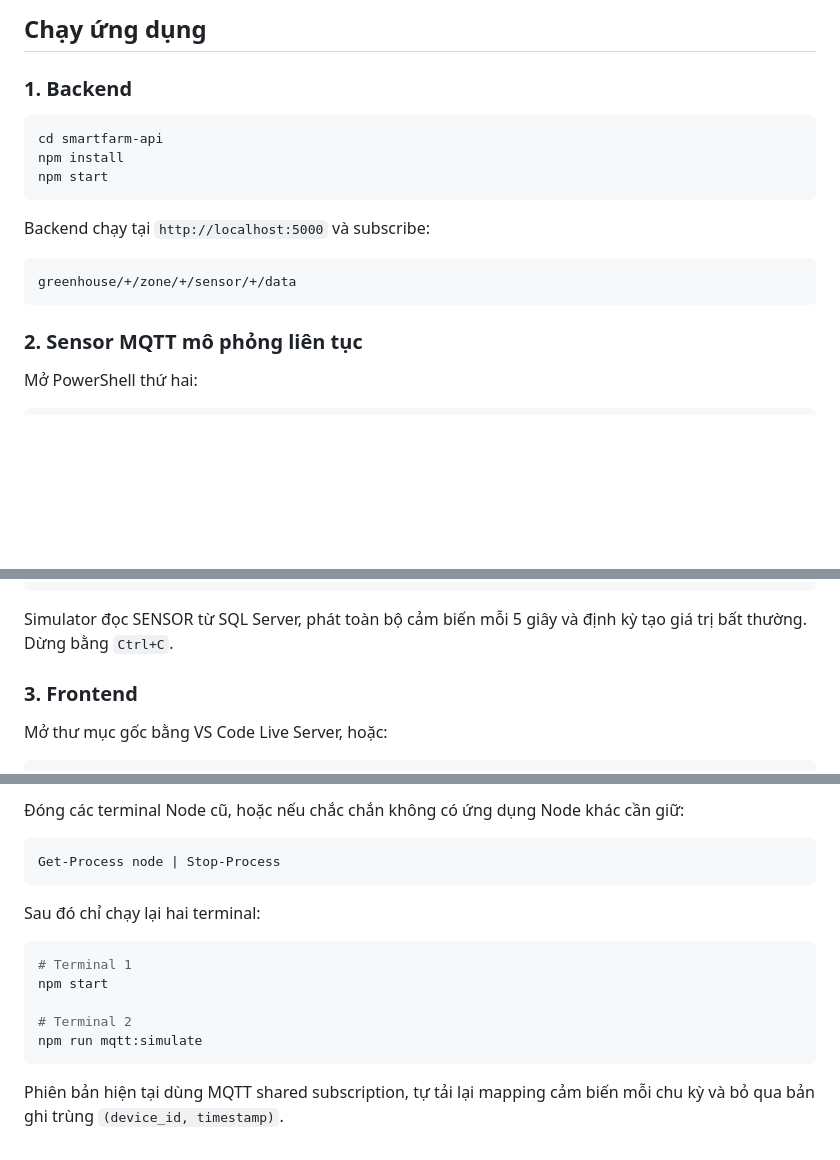
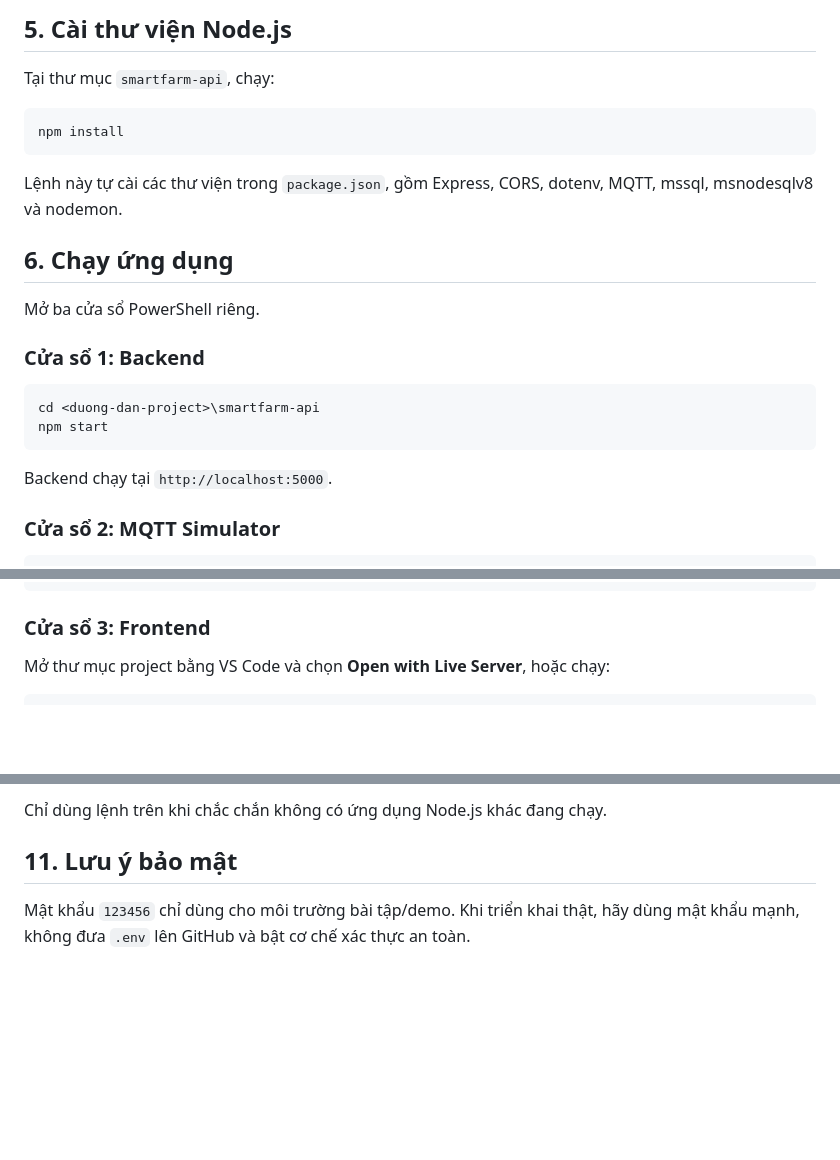
Before and after one commit to ZureZap/Greenhouse-MQTT, a Markdown page: README.md, 3 parts joined by grey strips. GitHub-like rendering; blank space fills up the shorter version.

````diff
--- a/README.md
+++ b/README.md
@@ -111,23 +137,28 @@ MQTT_SENSOR_INTERVAL_MS=5000
 ```
 
-## Chạy ứng dụng
+## 5. Cài thư viện Node.js
 
-### 1. Backend
+Tại thư mục `smartfarm-api`, chạy:
 
 ```powershell
-cd smartfarm-api
 npm install
+```
+
+Lệnh này tự cài các thư viện trong `package.json`, gồm Express, CORS, dotenv, MQTT, mssql, msnodesqlv8 và nodemon.
+
+## 6. Chạy ứng dụng
+
+Mở ba cửa sổ PowerShell riêng.
+
+### Cửa sổ 1: Backend
+
+```powershell
+cd <duong-dan-project>\smartfarm-api
 npm start
 ```
 
-Backend chạy tại `http://localhost:5000` và subscribe:
+Backend chạy tại `http://localhost:5000`.
 
-```text
-greenhouse/+/zone/+/sensor/+/data
-```
-
-### 2. Sensor MQTT mô phỏng liên tục
-
-Mở PowerShell thứ hai:
+### Cửa sổ 2: MQTT Simulator
 
 ```powershell
@@ -135,10 +166,8 @@ cd smartfarm-api
 npm run mqtt:simulate
 ```
 
-Simulator đọc SENSOR từ SQL Server, phát toàn bộ cảm biến mỗi 5 giây và định kỳ tạo giá trị bất thường. Dừng bằng `Ctrl+C`.
+### Cửa sổ 3: Frontend
 
-### 3. Frontend
-
-Mở thư mục gốc bằng VS Code Live Server, hoặc:
+Mở thư mục project bằng VS Code và chọn **Open with Live Server**, hoặc chạy:
 
 ```powershell
@@ -232,19 +253,7 @@ Get-Process node
 ```
 
-Đóng các terminal Node cũ, hoặc nếu chắc chắn không có ứng dụng Node khác cần giữ:
+Chỉ dùng lệnh trên khi chắc chắn không có ứng dụng Node.js khác đang chạy.
 
-```powershell
-Get-Process node | Stop-Process
-```
+## 11. Lưu ý bảo mật
 
-Sau đó chỉ chạy lại hai terminal:
-
-```powershell
-# Terminal 1
-npm start
-
-# Terminal 2
-npm run mqtt:simulate
-```
-
-Phiên bản hiện tại dùng MQTT shared subscription, tự tải lại mapping cảm biến mỗi chu kỳ và bỏ qua bản ghi trùng `(device_id, timestamp)`.
+Mật khẩu `123456` chỉ dùng cho môi trường bài tập/demo. Khi triển khai thật, hãy dùng mật khẩu mạnh, không đưa `.env` lên GitHub và bật cơ chế xác thực an toàn.
````
Also changed, not shown: other parts of README.md (+98 -80 lines).
